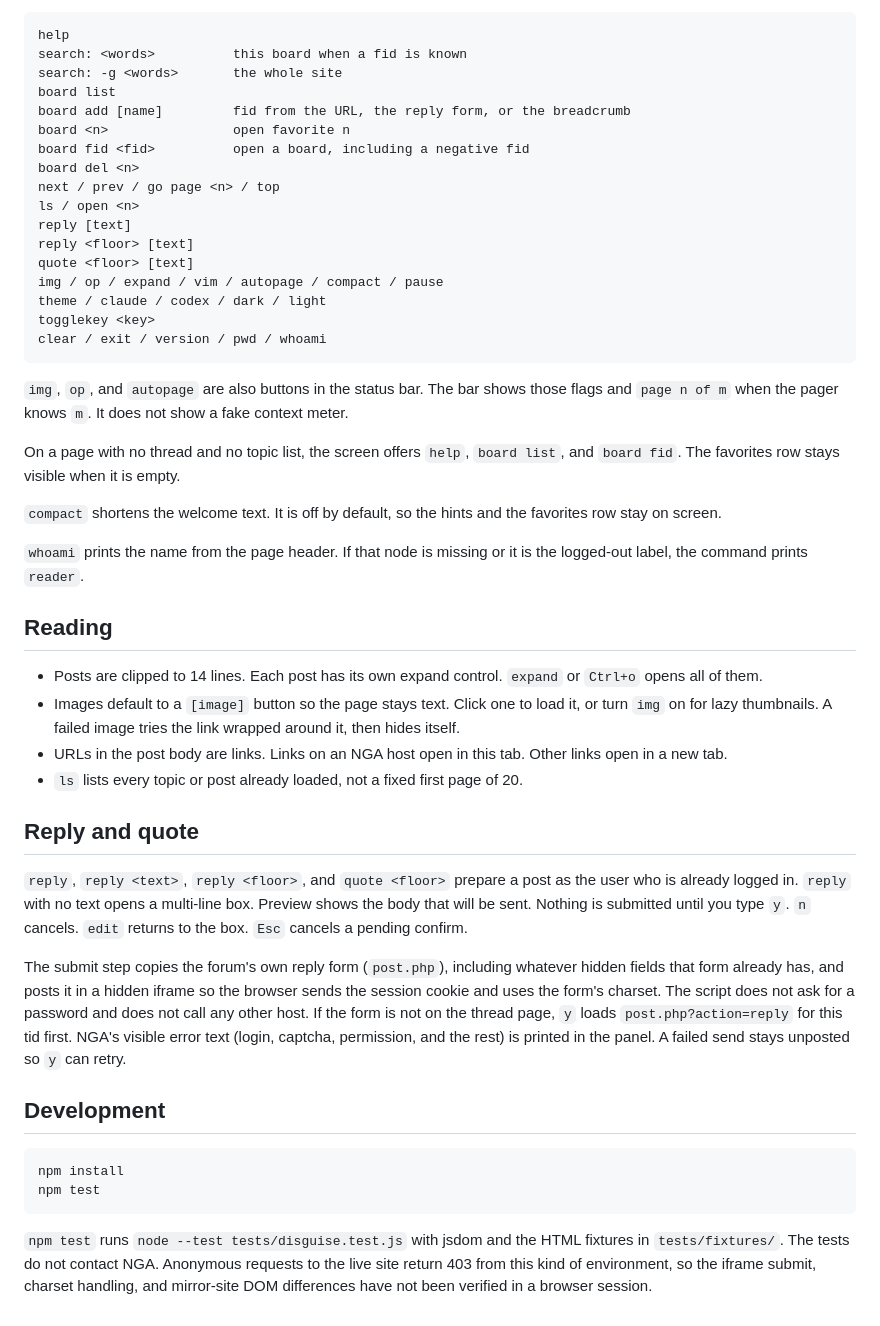
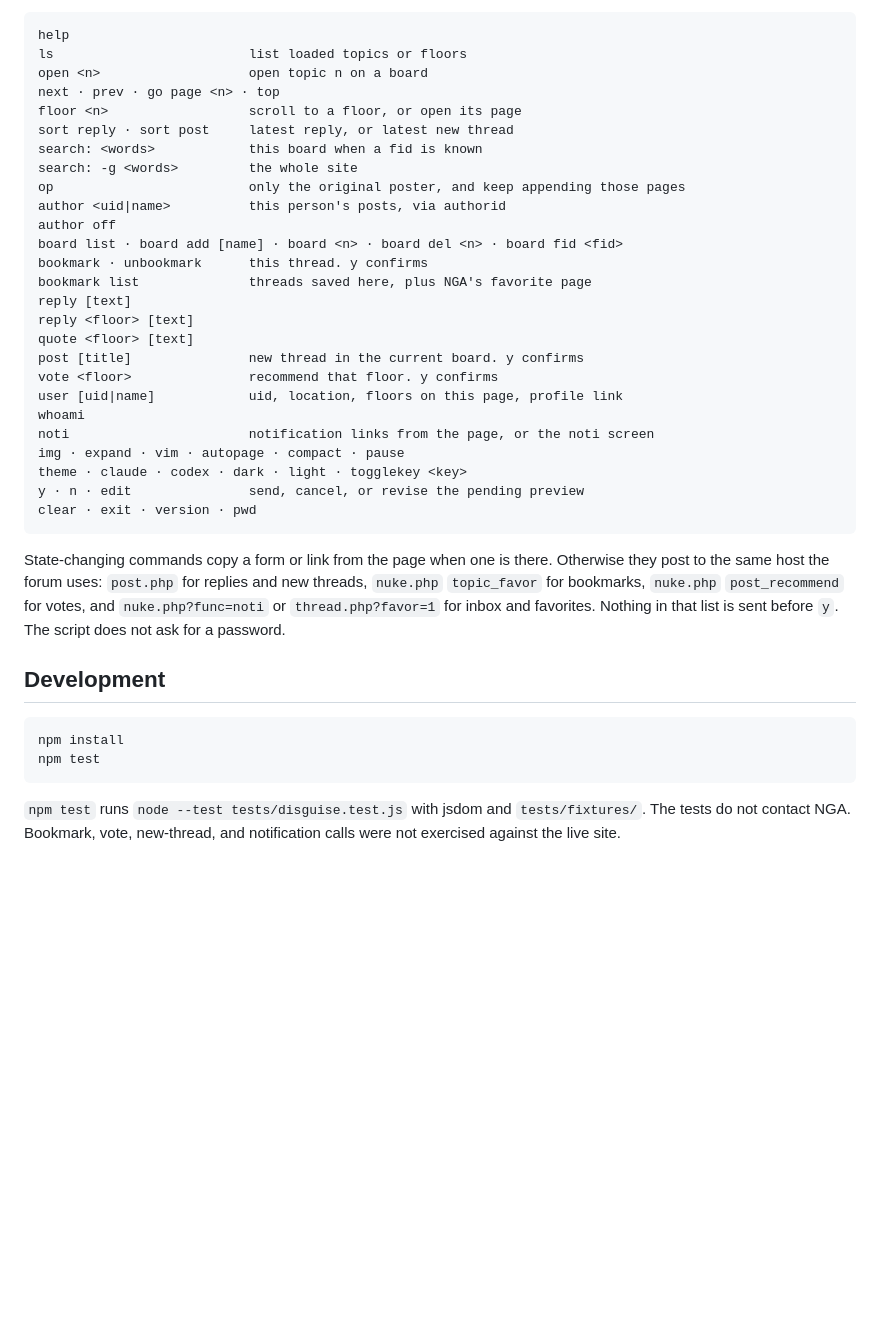
Before and after one commit to aromaw/nga-code-agent-disguise, a Markdown page: README.md, the part around one of its changes. GitHub-like rendering; blank space fills up the shorter version.

````diff
--- a/README.md
+++ b/README.md
@@ -46,44 +42,34 @@ A leading `/` is optional. `/help` and `help` are the same command.
 
 ```
 help
-search: <words>          this board when a fid is known
-search: -g <words>       the whole site
-board list
-board add [name]         fid from the URL, the reply form, or the breadcrumb
-board <n>                open favorite n
-board fid <fid>          open a board, including a negative fid
-board del <n>
-next / prev / go page <n> / top
-ls / open <n>
+ls                         list loaded topics or floors
+open <n>                   open topic n on a board
+next · prev · go page <n> · top
+floor <n>                  scroll to a floor, or open its page
+sort reply · sort post     latest reply, or latest new thread
+search: <words>            this board when a fid is known
+search: -g <words>         the whole site
+op                         only the original poster, and keep appending those pages
+author <uid|name>          this person's posts, via authorid
+author off
+board list · board add [name] · board <n> · board del <n> · board fid <fid>
+bookmark · unbookmark      this thread. y confirms
+bookmark list              threads saved here, plus NGA's favorite page
 reply [text]
 reply <floor> [text]
 quote <floor> [text]
-img / op / expand / vim / autopage / compact / pause
-theme / claude / codex / dark / light
-togglekey <key>
-clear / exit / version / pwd / whoami
+post [title]               new thread in the current board. y confirms
+vote <floor>               recommend that floor. y confirms
+user [uid|name]            uid, location, floors on this page, profile link
+whoami
+noti                       notification links from the page, or the noti screen
+img · expand · vim · autopage · compact · pause
+theme · claude · codex · dark · light · togglekey <key>
+y · n · edit               send, cancel, or revise the pending preview
+clear · exit · version · pwd
 ```
 
-`img`, `op`, and `autopage` are also buttons in the status bar. The bar shows those flags and `page n of m` when the pager knows `m`. It does not show a fake context meter.
-
-On a page with no thread and no topic list, the screen offers `help`, `board list`, and `board fid`. The favorites row stays visible when it is empty.
-
-`compact` shortens the welcome text. It is off by default, so the hints and the favorites row stay on screen.
-
-`whoami` prints the name from the page header. If that node is missing or it is the logged-out label, the command prints `reader`.
-
-## Reading
-
-- Posts are clipped to 14 lines. Each post has its own expand control. `expand` or `Ctrl+o` opens all of them.
-- Images default to a `[image]` button so the page stays text. Click one to load it, or turn `img` on for lazy thumbnails. A failed image tries the link wrapped around it, then hides itself.
-- URLs in the post body are links. Links on an NGA host open in this tab. Other links open in a new tab.
-- `ls` lists every topic or post already loaded, not a fixed first page of 20.
-
-## Reply and quote
-
-`reply`, `reply <text>`, `reply <floor>`, and `quote <floor>` prepare a post as the user who is already logged in. `reply` with no text opens a multi-line box. Preview shows the body that will be sent. Nothing is submitted until you type `y`. `n` cancels. `edit` returns to the box. `Esc` cancels a pending confirm.
-
-The submit step copies the forum's own reply form (`post.php`), including whatever hidden fields that form already has, and posts it in a hidden iframe so the browser sends the session cookie and uses the form's charset. The script does not ask for a password and does not call any other host. If the form is not on the thread page, `y` loads `post.php?action=reply` for this tid first. NGA's visible error text (login, captcha, permission, and the rest) is printed in the panel. A failed send stays unposted so `y` can retry.
+State-changing commands copy a form or link from the page when one is there. Otherwise they post to the same host the forum uses: `post.php` for replies and new threads, `nuke.php` `topic_favor` for bookmarks, `nuke.php` `post_recommend` for votes, and `nuke.php?func=noti` or `thread.php?favor=1` for inbox and favorites. Nothing in that list is sent before `y`. The script does not ask for a password.
 
 ## Development
 
@@ -92,4 +78,4 @@ npm install
 npm test
 ```
 
-`npm test` runs `node --test tests/disguise.test.js` with jsdom and the HTML fixtures in `tests/fixtures/`. The tests do not contact NGA. Anonymous requests to the live site return 403 from this kind of environment, so the iframe submit, charset handling, and mirror-site DOM differences have not been verified in a browser session.
+`npm test` runs `node --test tests/disguise.test.js` with jsdom and `tests/fixtures/`. The tests do not contact NGA. Bookmark, vote, new-thread, and notification calls were not exercised against the live site.
````
Also changed, not shown: other parts of README.md (+16 -20 lines), CHANGELOG.md (+18 -0 lines), README.zh-CN.md (+41 -55 lines), docs/screenshots/before-thread.png (added), docs/screenshots/thread-codex.png (added), docs/screenshots/thread-dark.png (added), docs/screenshots/thread-laptop.png (added), 3 other files.
